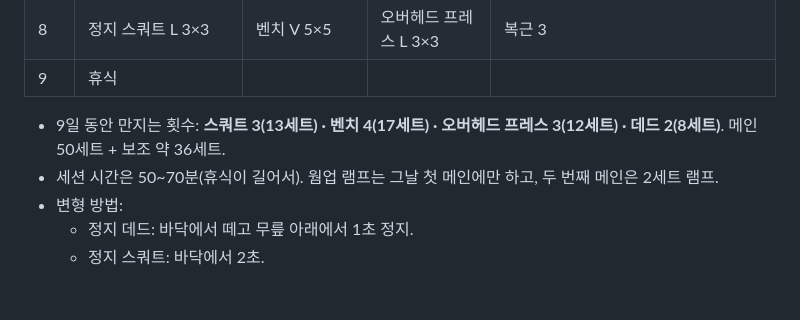
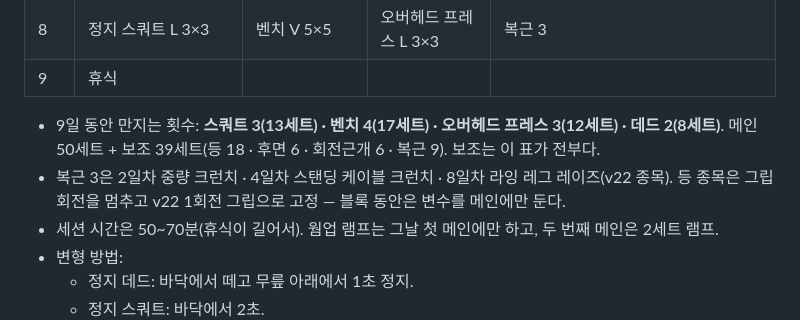
Before and after one commit to ktmffl-max/health1234, a Markdown page: 스트렝스블록_초안.md, the part around the change. Drawn GitHub-style; blank space fills up the shorter version.

Commit message:
스트렝스 블록 초안: 보조 39세트 명시 · 복근 종목 · 등 그립 고정
Co-Authored-By: Claude Opus 5.5 <noreply@anthropic.com>

```diff
--- a/스트렝스블록_초안.md
+++ b/스트렝스블록_초안.md
@@ -30,7 +30,8 @@
 | 8 | 정지 스쿼트 L 3×3 | 벤치 V 5×5 | 오버헤드 프레스 L 3×3 | 복근 3 |
 | 9 | 휴식 | | | |
 
-- 9일 동안 만지는 횟수: **스쿼트 3(13세트) · 벤치 4(17세트) · 오버헤드 프레스 3(12세트) · 데드 2(8세트)**. 메인 50세트 + 보조 약 36세트.
+- 9일 동안 만지는 횟수: **스쿼트 3(13세트) · 벤치 4(17세트) · 오버헤드 프레스 3(12세트) · 데드 2(8세트)**. 메인 50세트 + 보조 39세트(등 18 · 후면 6 · 회전근개 6 · 복근 9). 보조는 이 표가 전부다.
+- 복근 3은 2일차 중량 크런치 · 4일차 스탠딩 케이블 크런치 · 8일차 라잉 레그 레이즈(v22 종목). 등 종목은 그립 회전을 멈추고 v22 1회전 그립으로 고정 — 블록 동안은 변수를 메인에만 둔다.
 - 세션 시간은 50~70분(휴식이 길어서). 웜업 램프는 그날 첫 메인에만 하고, 두 번째 메인은 2세트 램프.
 - 변형 방법:
   - 정지 데드: 바닥에서 떼고 무릎 아래에서 1초 정지.
```
